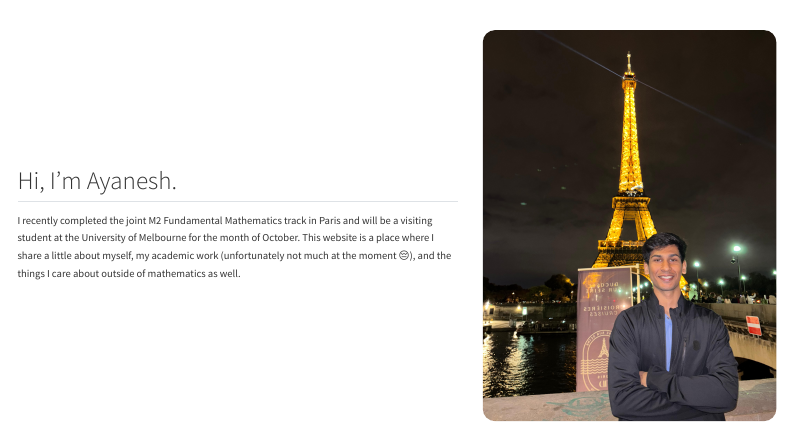
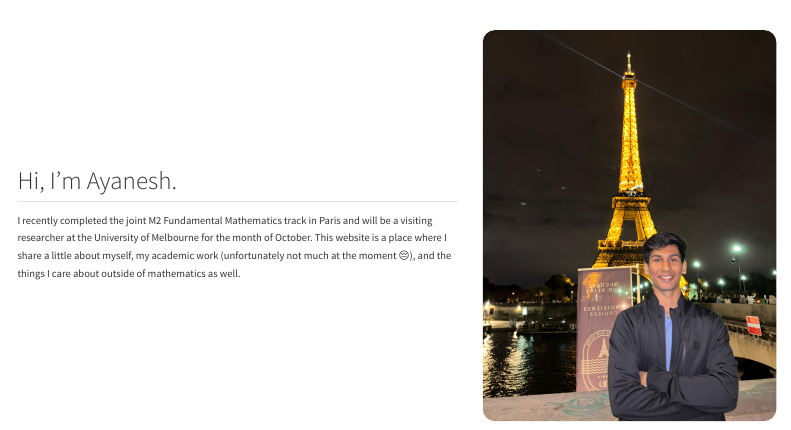
Before and after one commit to ayaneshlal/ayaneshlal.github.io, a Quarto document (index.qmd): the page in a window 1100 px wide, from its top. Rendered offline with R 4.5, knitr and Pandoc in place of Quarto, with nearby package versions; menus at the side of the page are left out.

Commit message:
Update website

```diff
--- a/index.qmd
+++ b/index.qmd
@@ -7,7 +7,7 @@ page-layout: full
 ::: {.column width="60%"}
 ## Hi, I'm Ayanesh.
 
-I recently completed the joint M2 Fundamental Mathematics track in Paris and will be a visiting student at the University of Melbourne for the month of October. This website is a place where I share a little about myself, my academic work (unfortunately not much at the moment 😔), and the things I care about outside of mathematics as well.
+I recently completed the joint M2 Fundamental Mathematics track in Paris and will be a visiting researcher at the University of Melbourne for the month of October. This website is a place where I share a little about myself, my academic work (unfortunately not much at the moment 😔), and the things I care about outside of mathematics as well.
 :::
 
 ::: {.column width="40%"}
```
